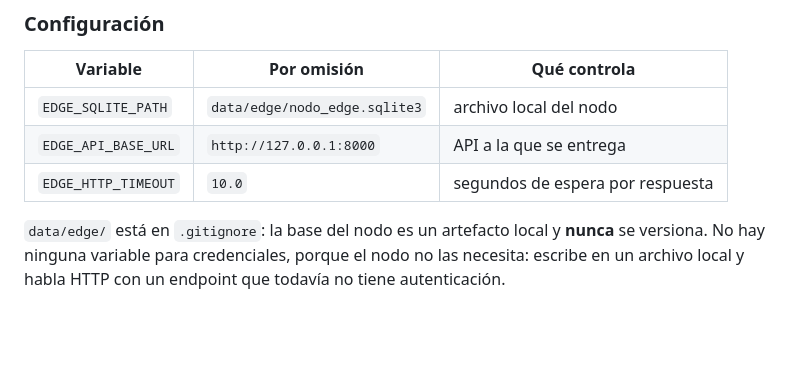
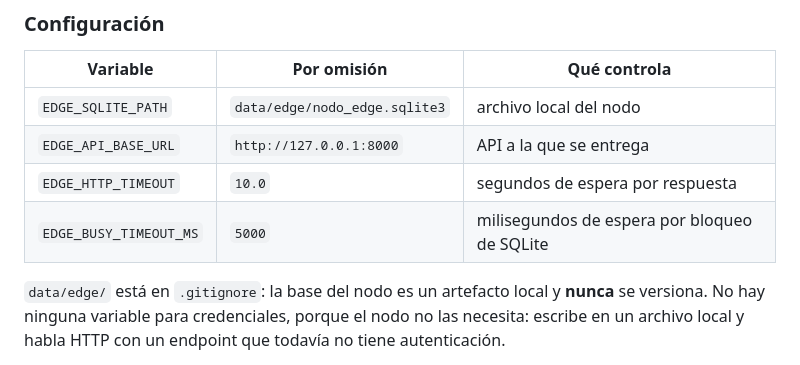
Before and after one commit to TinuFagbemi/tesis-bi-prenatal, a Markdown page: README.md, the part around the change. Rendered like a GitHub page; blank space fills up the shorter version.

Commit message:
fix/Add EDGE_BUSY_TIMEOUT_MS to README
Co-authored-by: Copilot Autofix powered by AI <175728472+Copilot@users.noreply.github.com>

```diff
--- a/README.md
+++ b/README.md
@@ -584,7 +584,7 @@ python scripts/edge_node.py --base data/edge/demo.sqlite3 init
 | `EDGE_SQLITE_PATH` | `data/edge/nodo_edge.sqlite3` | archivo local del nodo |
 | `EDGE_API_BASE_URL` | `http://127.0.0.1:8000` | API a la que se entrega |
 | `EDGE_HTTP_TIMEOUT` | `10.0` | segundos de espera por respuesta |
-
+| `EDGE_BUSY_TIMEOUT_MS` | `5000` | milisegundos de espera por bloqueo de SQLite |
 `data/edge/` está en `.gitignore`: la base del nodo es un artefacto local y
 **nunca** se versiona. No hay ninguna variable para credenciales, porque el nodo
 no las necesita: escribe en un archivo local y habla HTTP con un endpoint que
```
